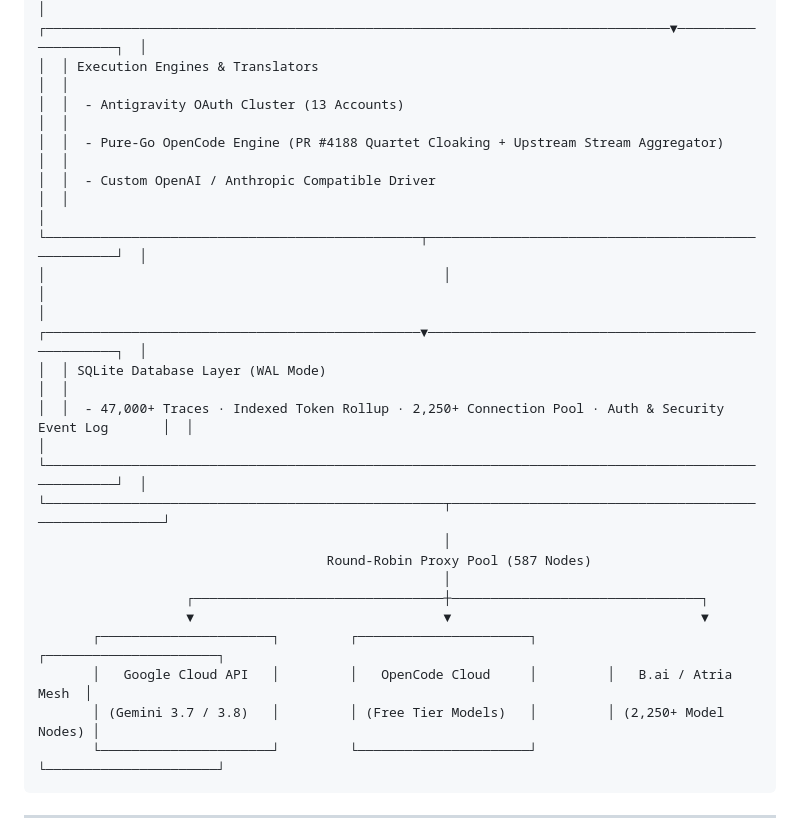
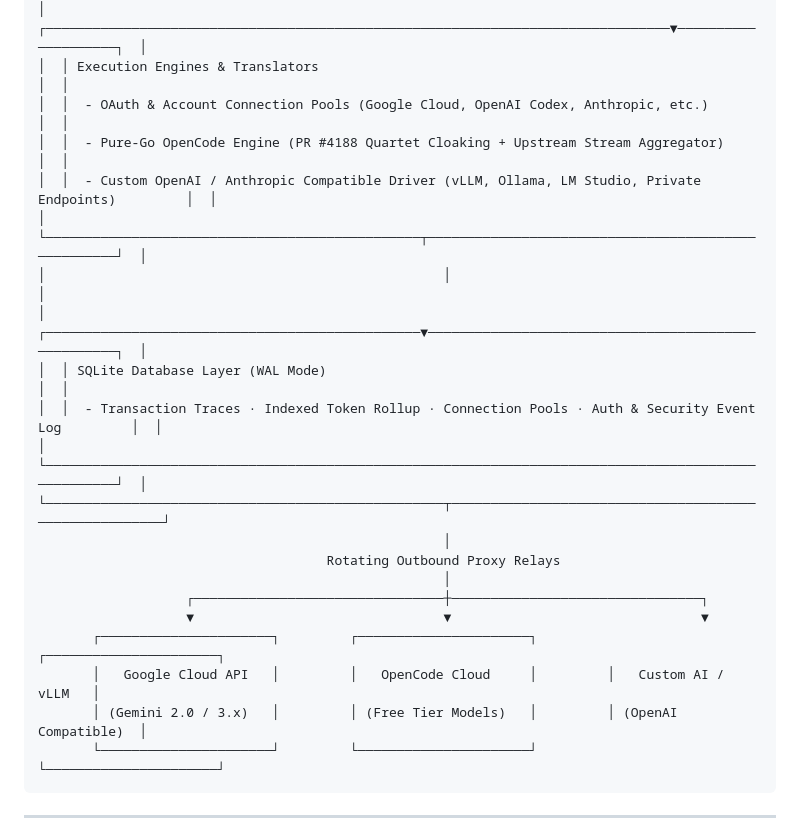
Before and after one commit to robiyann/zyrouter-go, a Markdown page: README.md, the part around one of its changes. Rendered like a GitHub page.

````diff
--- a/README.md
+++ b/README.md
@@ -69,24 +69,24 @@
 │                                                                                   │                       │
 │  ┌────────────────────────────────────────────────────────────────────────────────▼────────────────────┐  │
 │  │ Execution Engines & Translators                                                                     │  │
-│  │  - Antigravity OAuth Cluster (13 Accounts)                                                          │  │
+│  │  - OAuth & Account Connection Pools (Google Cloud, OpenAI Codex, Anthropic, etc.)                   │  │
 │  │  - Pure-Go OpenCode Engine (PR #4188 Quartet Cloaking + Upstream Stream Aggregator)                │  │
-│  │  - Custom OpenAI / Anthropic Compatible Driver                                                      │  │
+│  │  - Custom OpenAI / Anthropic Compatible Driver (vLLM, Ollama, LM Studio, Private Endpoints)         │  │
 │  └────────────────────────────────────────────────┬────────────────────────────────────────────────────┘  │
 │                                                   │                                                       │
 │  ┌────────────────────────────────────────────────▼────────────────────────────────────────────────────┐  │
 │  │ SQLite Database Layer (WAL Mode)                                                                    │  │
-│  │  - 47,000+ Traces · Indexed Token Rollup · 2,250+ Connection Pool · Auth & Security Event Log       │  │
+│  │  - Transaction Traces · Indexed Token Rollup · Connection Pools · Auth & Security Event Log         │  │
 │  └─────────────────────────────────────────────────────────────────────────────────────────────────────┘  │
 └───────────────────────────────────────────────────┬───────────────────────────────────────────────────────┘
                                                     │
-                                     Round-Robin Proxy Pool (587 Nodes)
+                                     Rotating Outbound Proxy Relays
                                                     │
                    ┌────────────────────────────────┼────────────────────────────────┐
                    ▼                                ▼                                ▼
        ┌──────────────────────┐         ┌──────────────────────┐         ┌──────────────────────┐
-       │   Google Cloud API   │         │   OpenCode Cloud     │         │   B.ai / Atria Mesh  │
-       │ (Gemini 3.7 / 3.8)   │         │ (Free Tier Models)   │         │ (2,250+ Model Nodes) │
+       │   Google Cloud API   │         │   OpenCode Cloud     │         │   Custom AI / vLLM   │
+       │ (Gemini 2.0 / 3.x)   │         │ (Free Tier Models)   │         │ (OpenAI Compatible)  │
        └──────────────────────┘         └──────────────────────┘         └──────────────────────┘
 ```
 
````
Also changed, not shown: other parts of README.md (+28 -37 lines).
